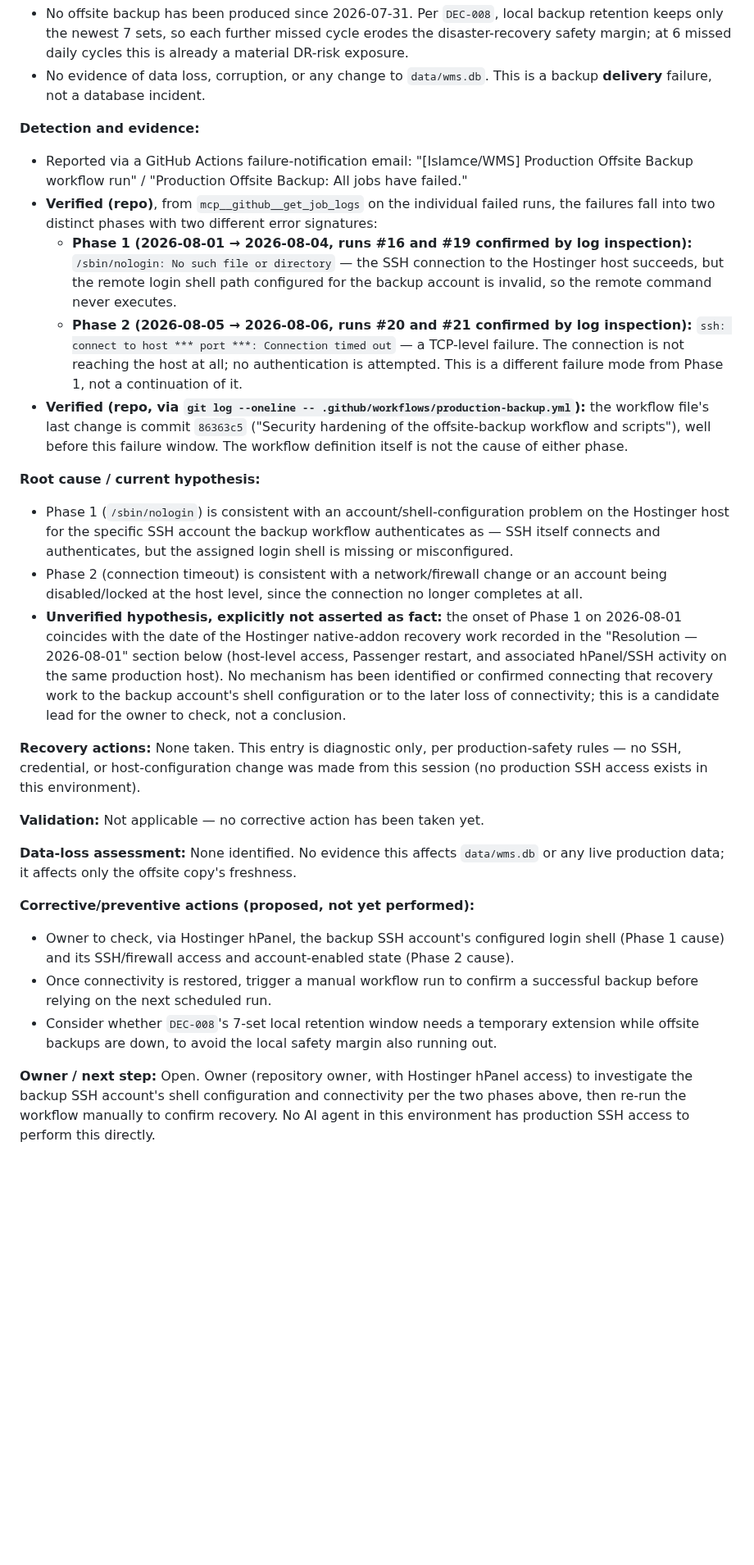
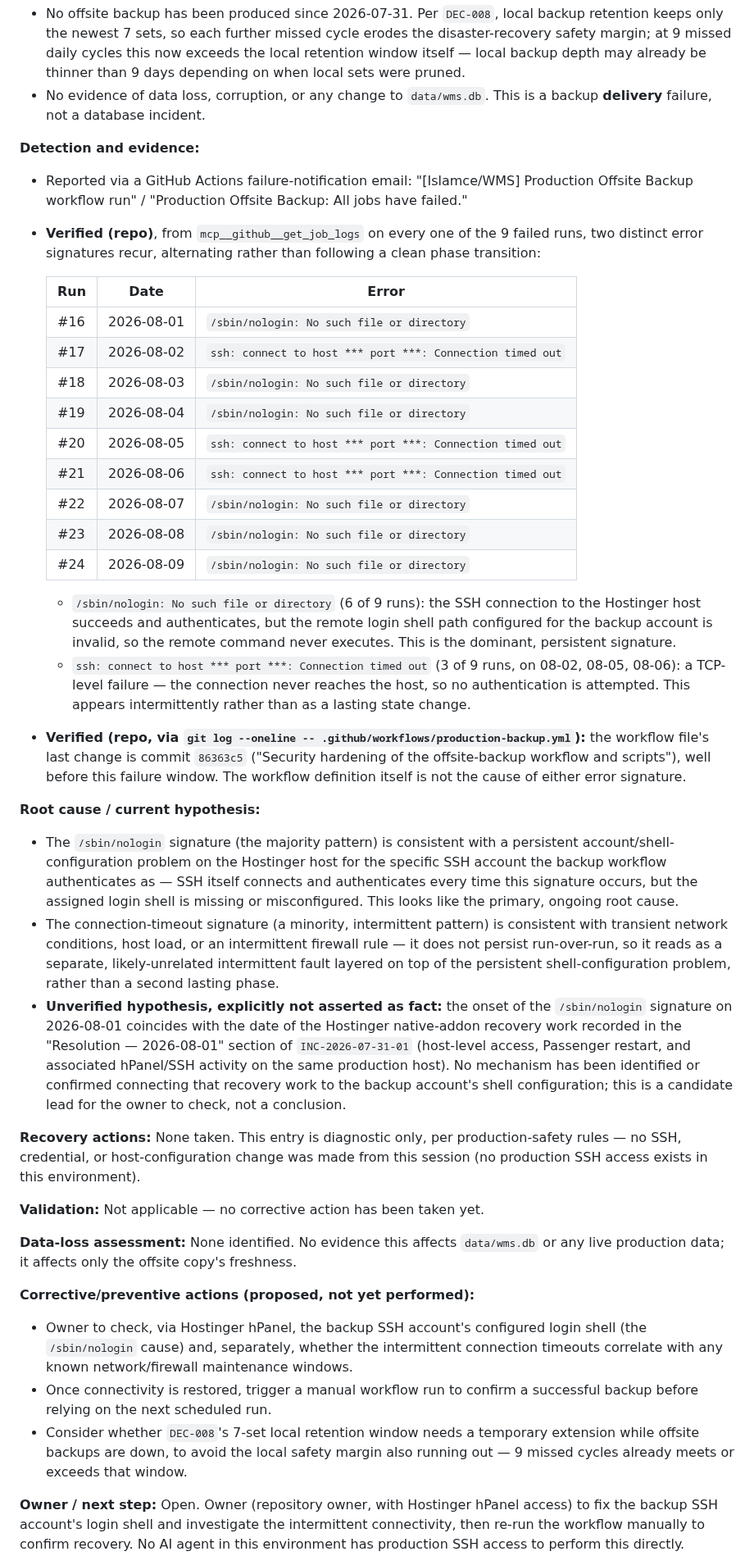
Before and after one commit to Islamce/WMS, a Markdown page: docs/WMS-INCIDENT-LOG.md, the part around one of its changes. Shown at 82% size. Rendered like a GitHub page; blank space fills up the shorter version.

```diff
--- a/docs/WMS-INCIDENT-LOG.md
+++ b/docs/WMS-INCIDENT-LOG.md
@@ -17,6 +25,8 @@ runner to the Hostinger production host (aliased `hostinger` in the workflow's S
 - No offsite backup has been produced since 2026-07-31. Per `DEC-008`, local backup retention
   keeps only the newest 7 sets, so each further missed cycle erodes the disaster-recovery
-  safety margin; at 6 missed daily cycles this is already a material DR-risk exposure.
+  safety margin; at 9 missed daily cycles this now exceeds the local retention window itself —
+  local backup depth may already be thinner than 9 days depending on when local sets were
+  pruned.
 - No evidence of data loss, corruption, or any change to `data/wms.db`. This is a backup
   **delivery** failure, not a database incident.
 
@@ -24,35 +34,51 @@ runner to the Hostinger production host (aliased `hostinger` in the workflow's S
 
 - Reported via a GitHub Actions failure-notification email: "[Islamce/WMS] Production
   Offsite Backup workflow run" / "Production Offsite Backup: All jobs have failed."
-- **Verified (repo)**, from `mcp__github__get_job_logs` on the individual failed runs, the
-  failures fall into two distinct phases with two different error signatures:
-  - **Phase 1 (2026-08-01 → 2026-08-04, runs #16 and #19 confirmed by log inspection):**
-    `/sbin/nologin: No such file or directory` — the SSH connection to the Hostinger host
-    succeeds, but the remote login shell path configured for the backup account is invalid,
-    so the remote command never executes.
-  - **Phase 2 (2026-08-05 → 2026-08-06, runs #20 and #21 confirmed by log inspection):**
-    `ssh: connect to host *** port ***: Connection timed out` — a TCP-level failure. The
-    connection is not reaching the host at all; no authentication is attempted. This is a
-    different failure mode from Phase 1, not a continuation of it.
+- **Verified (repo)**, from `mcp__github__get_job_logs` on every one of the 9 failed runs, two
+  distinct error signatures recur, alternating rather than following a clean phase transition:
+
+  | Run | Date | Error |
+  |---|---|---|
+  | #16 | 2026-08-01 | `/sbin/nologin: No such file or directory` |
+  | #17 | 2026-08-02 | `ssh: connect to host *** port ***: Connection timed out` |
+  | #18 | 2026-08-03 | `/sbin/nologin: No such file or directory` |
+  | #19 | 2026-08-04 | `/sbin/nologin: No such file or directory` |
+  | #20 | 2026-08-05 | `ssh: connect to host *** port ***: Connection timed out` |
+  | #21 | 2026-08-06 | `ssh: connect to host *** port ***: Connection timed out` |
+  | #22 | 2026-08-07 | `/sbin/nologin: No such file or directory` |
+  | #23 | 2026-08-08 | `/sbin/nologin: No such file or directory` |
+  | #24 | 2026-08-09 | `/sbin/nologin: No such file or directory` |
+
+  - `/sbin/nologin: No such file or directory` (6 of 9 runs): the SSH connection to the
+    Hostinger host succeeds and authenticates, but the remote login shell path configured for
+    the backup account is invalid, so the remote command never executes. This is the
+    dominant, persistent signature.
+  - `ssh: connect to host *** port ***: Connection timed out` (3 of 9 runs, on 08-02, 08-05,
+    08-06): a TCP-level failure — the connection never reaches the host, so no authentication
+    is attempted. This appears intermittently rather than as a lasting state change.
 - **Verified (repo, via `git log --oneline -- .github/workflows/production-backup.yml`):**
   the workflow file's last change is commit `86363c5` ("Security hardening of the
   offsite-backup workflow and scripts"), well before this failure window. The workflow
-  definition itself is not the cause of either phase.
+  definition itself is not the cause of either error signature.
 
 **Root cause / current hypothesis:**
 
-- Phase 1 (`/sbin/nologin`) is consistent with an account/shell-configuration problem on the
-  Hostinger host for the specific SSH account the backup workflow authenticates as — SSH
-  itself connects and authenticates, but the assigned login shell is missing or misconfigured.
-- Phase 2 (connection timeout) is consistent with a network/firewall change or an account
-  being disabled/locked at the host level, since the connection no longer completes at all.
-- **Unverified hypothesis, explicitly not asserted as fact:** the onset of Phase 1 on
-  2026-08-01 coincides with the date of the Hostinger native-addon recovery work recorded in
-  the "Resolution — 2026-08-01" section below (host-level access, Passenger restart, and
-  associated hPanel/SSH activity on the same production host). No mechanism has been
-  identified or confirmed connecting that recovery work to the backup account's shell
-  configuration or to the later loss of connectivity; this is a candidate lead for the
-  owner to check, not a conclusion.
+- The `/sbin/nologin` signature (the majority pattern) is consistent with a persistent
+  account/shell-configuration problem on the Hostinger host for the specific SSH account the
+  backup workflow authenticates as — SSH itself connects and authenticates every time this
+  signature occurs, but the assigned login shell is missing or misconfigured. This looks like
+  the primary, ongoing root cause.
+- The connection-timeout signature (a minority, intermittent pattern) is consistent with
+  transient network conditions, host load, or an intermittent firewall rule — it does not
+  persist run-over-run, so it reads as a separate, likely-unrelated intermittent fault layered
+  on top of the persistent shell-configuration problem, rather than a second lasting phase.
+- **Unverified hypothesis, explicitly not asserted as fact:** the onset of the `/sbin/nologin`
+  signature on 2026-08-01 coincides with the date of the Hostinger native-addon recovery work
+  recorded in the "Resolution — 2026-08-01" section of `INC-2026-07-31-01` (host-level access,
+  Passenger restart, and associated hPanel/SSH activity on the same production host). No
+  mechanism has been identified or confirmed connecting that recovery work to the backup
+  account's shell configuration; this is a candidate lead for the owner to check, not a
+  conclusion.
 
 **Recovery actions:** None taken. This entry is diagnostic only, per production-safety rules
 — no SSH, credential, or host-configuration change was made from this session (no production
@@ -65,15 +91,17 @@ production data; it affects only the offsite copy's freshness.
 
 **Corrective/preventive actions (proposed, not yet performed):**
 
-- Owner to check, via Hostinger hPanel, the backup SSH account's configured login shell
-  (Phase 1 cause) and its SSH/firewall access and account-enabled state (Phase 2 cause).
+- Owner to check, via Hostinger hPanel, the backup SSH account's configured login shell (the
+  `/sbin/nologin` cause) and, separately, whether the intermittent connection timeouts
+  correlate with any known network/firewall maintenance windows.
 - Once connectivity is restored, trigger a manual workflow run to confirm a successful
   backup before relying on the next scheduled run.
 - Consider whether `DEC-008`'s 7-set local retention window needs a temporary extension while
-  offsite backups are down, to avoid the local safety margin also running out.
+  offsite backups are down, to avoid the local safety margin also running out — 9 missed
+  cycles already meets or exceeds that window.
 
-**Owner / next step:** Open. Owner (repository owner, with Hostinger hPanel access) to
-investigate the backup SSH account's shell configuration and connectivity per the two phases
-above, then re-run the workflow manually to confirm recovery. No AI agent in this environment
-has production SSH access to perform this directly.
+**Owner / next step:** Open. Owner (repository owner, with Hostinger hPanel access) to fix the
+backup SSH account's login shell and investigate the intermittent connectivity, then re-run the
+workflow manually to confirm recovery. No AI agent in this environment has production SSH
+access to perform this directly.
 
```
Also changed, not shown: other parts of docs/WMS-INCIDENT-LOG.md (+16 -7 lines), docs/WMS-CURRENT-STATUS.md (+2 -2 lines), docs/WMS-SESSION-LOG.md (+46 -0 lines).
